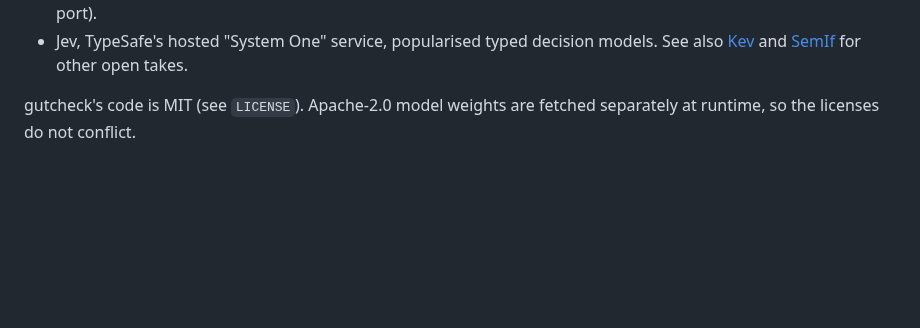
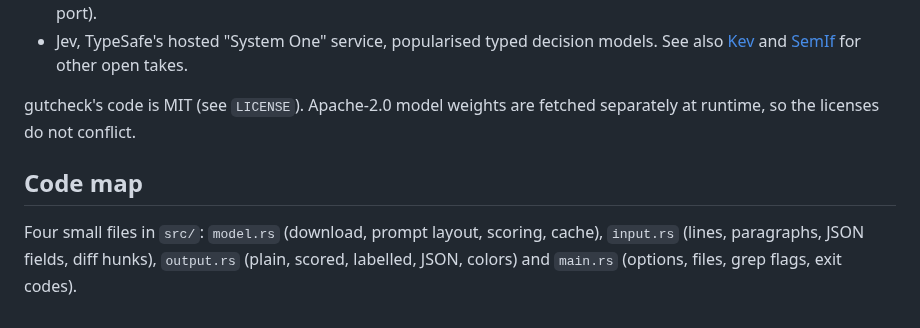
Before and after one commit to sfmqrb/gutcheck, a Markdown page: docs/how-it-works.md, the part around the change. GitHub-like rendering; blank space fills up the shorter version.

```diff
--- a/docs/how-it-works.md
+++ b/docs/how-it-works.md
@@ -13,3 +13,7 @@ gutcheck is an independent project, not affiliated with or endorsed by Convai In
 - Jev, TypeSafe's hosted "System One" service, popularised typed decision models. See also [Kev](https://github.com/jaredpalmer/kev) and [SemIf](https://github.com/TheoLeeCJ/SemIf-OpenJev) for other open takes.
 
 gutcheck's code is MIT (see `LICENSE`). Apache-2.0 model weights are fetched separately at runtime, so the licenses do not conflict.
+
+## Code map
+
+Four small files in `src/`: `model.rs` (download, prompt layout, scoring, cache), `input.rs` (lines, paragraphs, JSON fields, diff hunks), `output.rs` (plain, scored, labelled, JSON, colors) and `main.rs` (options, files, grep flags, exit codes).
```
Also changed, not shown: README.md (+24 -16 lines), docs/benchmarks.md (added, +36 -0 lines), docs/cli.md (added, +69 -0 lines), docs/comparison.md (added, +23 -0 lines), docs/speed-and-limits.md (+2 -14 lines), demo/demo.gif, 11 other files.
